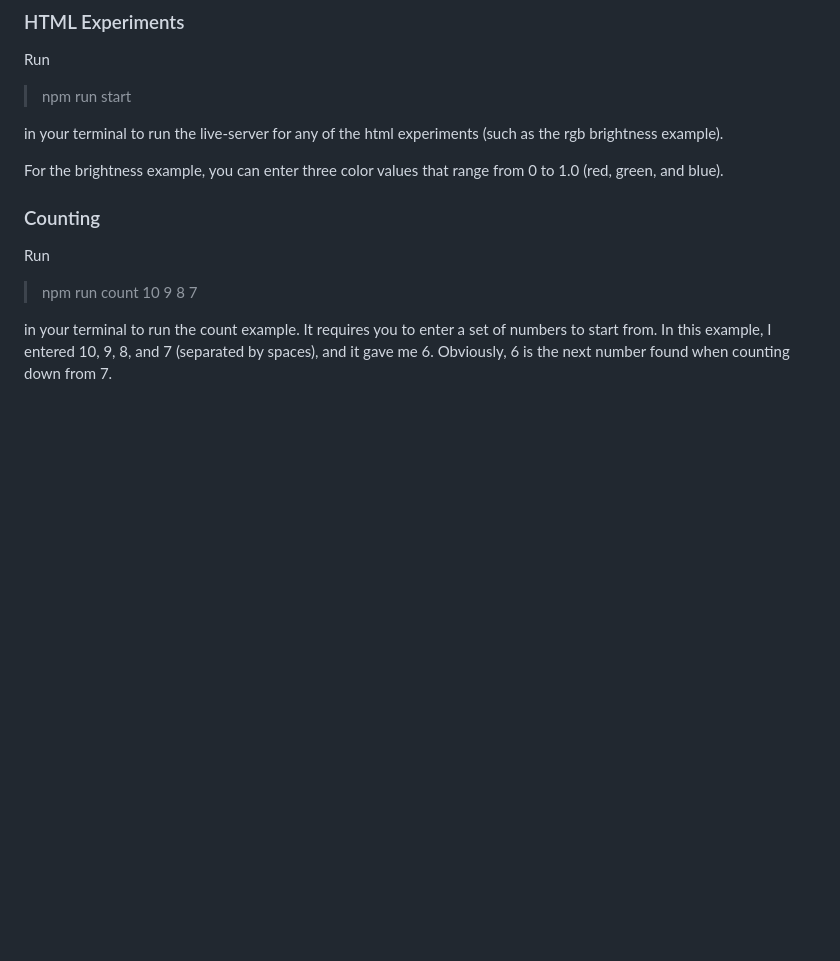
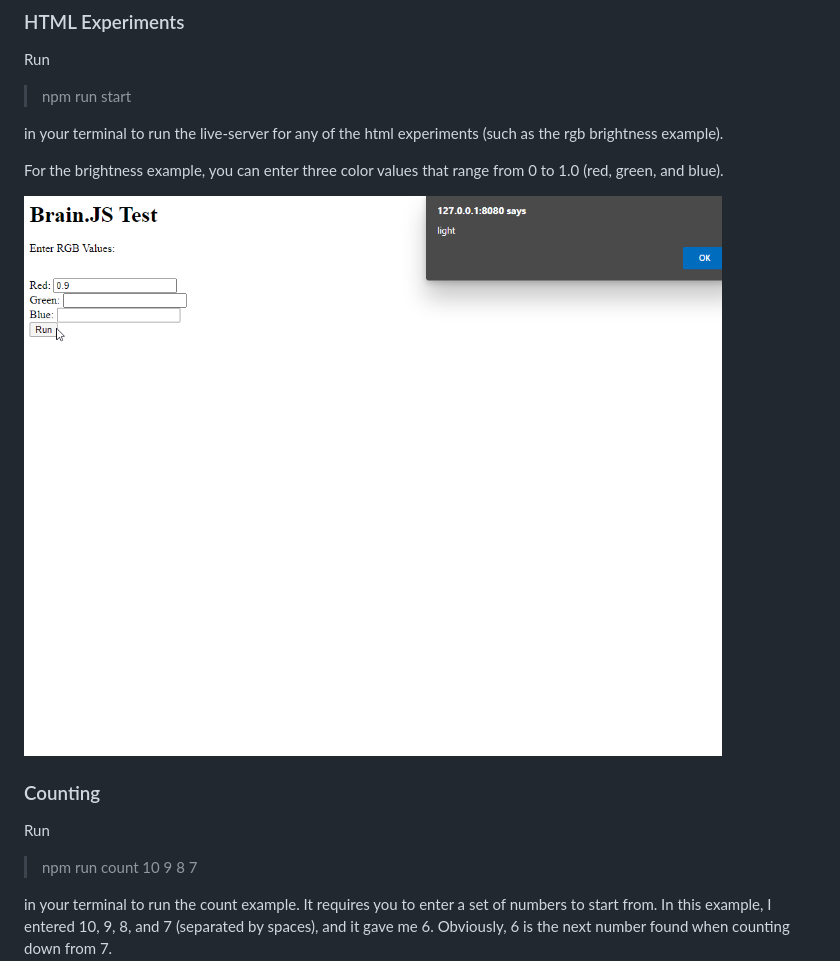
Before and after one commit to creepinson/brain-experiments, a Markdown page: README.md, the part around the change. Drawn GitHub-style; pictures changed too: assets/rgb.png (added); blank space fills up the shorter version.

```diff
--- a/README.md
+++ b/README.md
@@ -14,6 +14,9 @@ in your terminal to run the live-server for any of the html experiments (such as
 
 For the brightness example, you can enter three color values that range from 0 to 1.0 (red, green, and blue).
 
+![RGB Experiment](assets/rgb.png)
+
+
 ### Counting
 
 Run
```
Also changed, not shown: 1 other file.
